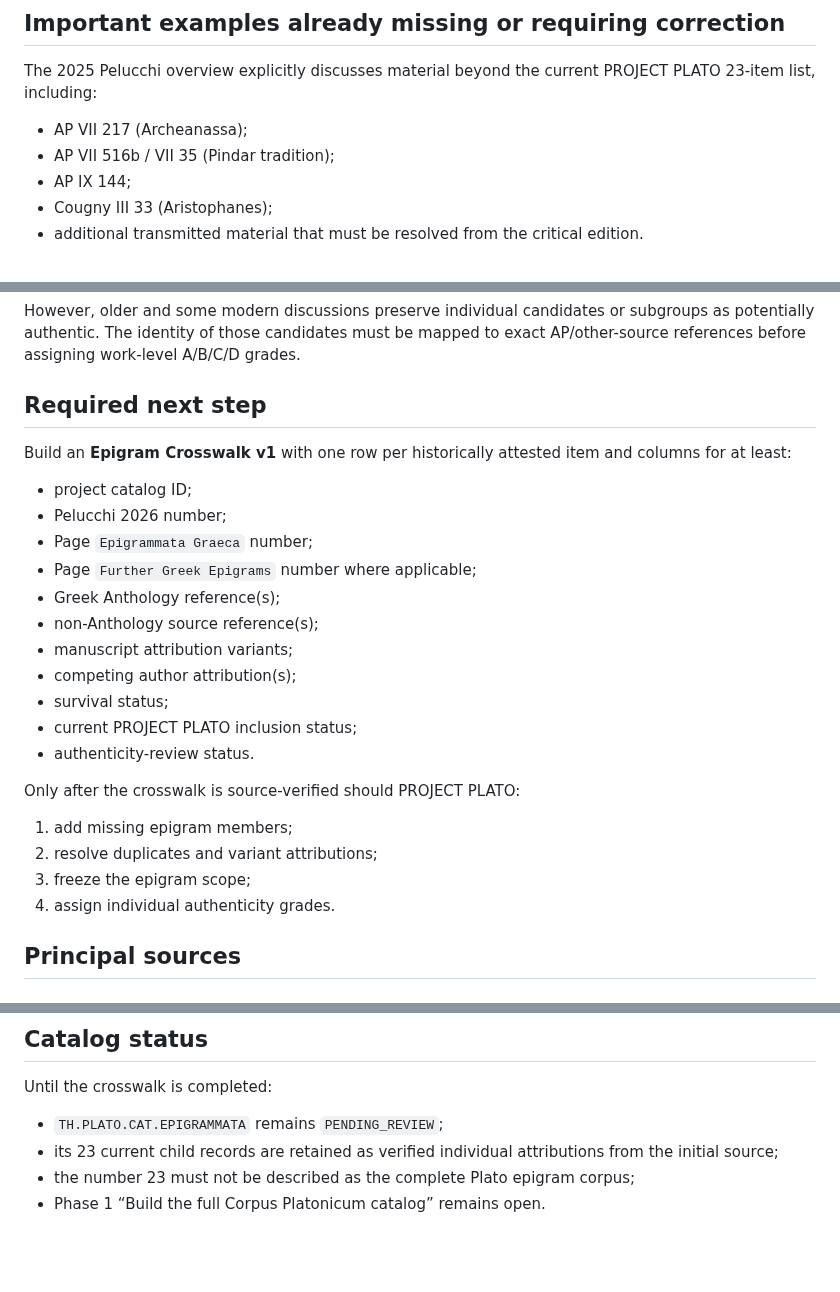
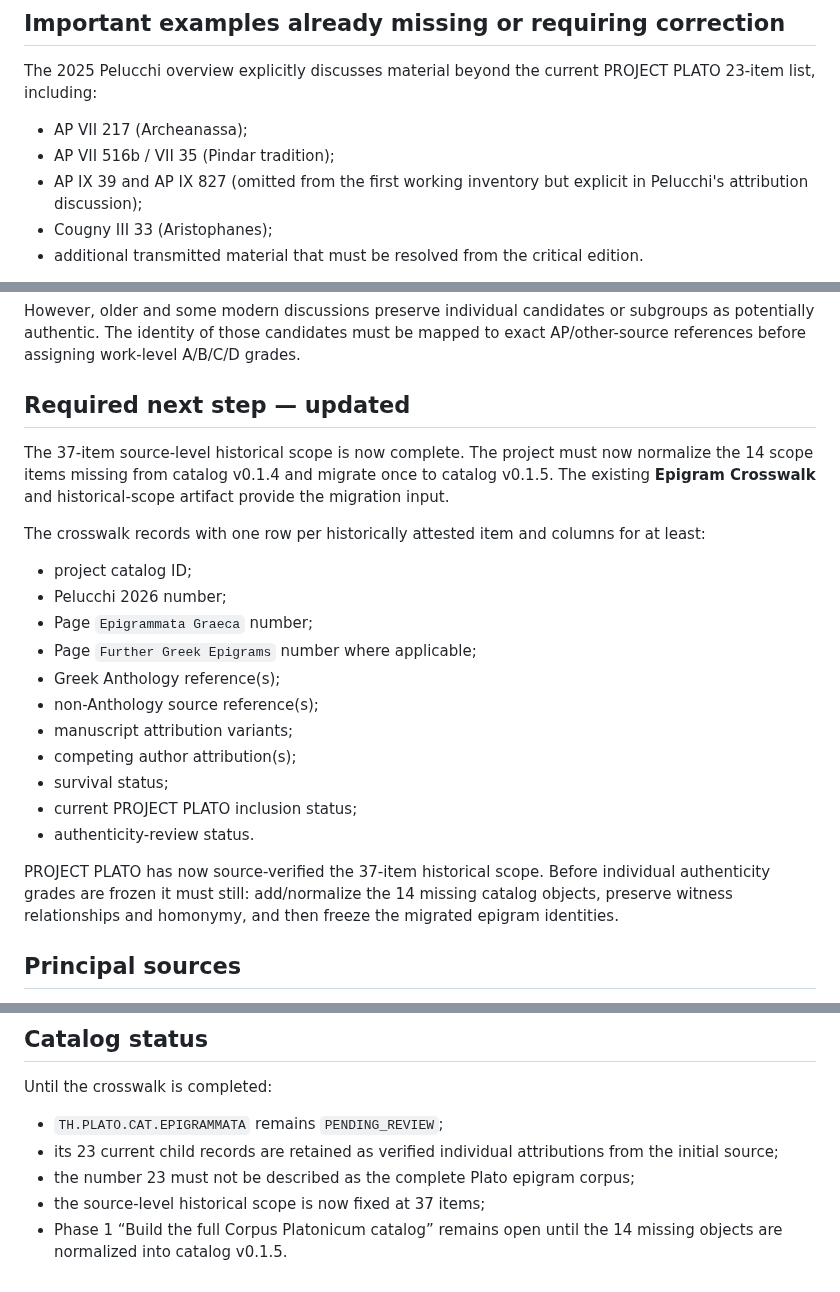
Before and after one commit to fiodor78/project-plato, a Markdown page: docs/research/EPIGRAMMATA-SCOPE-0002.md, 3 parts joined by grey strips. Drawn GitHub-style; blank space fills up the shorter version.

Commit message:
research: update epigram scope after 37-item closure

```diff
--- a/docs/research/EPIGRAMMATA-SCOPE-0002.md
+++ b/docs/research/EPIGRAMMATA-SCOPE-0002.md
@@ -38,7 +38,7 @@ The 2025 Pelucchi overview explicitly discusses material beyond the current PROJ
 
 - AP VII 217 (Archeanassa);
 - AP VII 516b / VII 35 (Pindar tradition);
-- AP IX 144;
+- AP IX 39 and AP IX 827 (omitted from the first working inventory but explicit in Pelucchi's attribution discussion);
 - Cougny III 33 (Aristophanes);
 - additional transmitted material that must be resolved from the critical edition.
 
@@ -58,9 +58,11 @@ The modern scholarly baseline is strongly skeptical:
 
 However, older and some modern discussions preserve individual candidates or subgroups as potentially authentic. The identity of those candidates must be mapped to exact AP/other-source references before assigning work-level A/B/C/D grades.
 
-## Required next step
+## Required next step — updated
 
-Build an **Epigram Crosswalk v1** with one row per historically attested item and columns for at least:
+The 37-item source-level historical scope is now complete. The project must now normalize the 14 scope items missing from catalog v0.1.4 and migrate once to catalog v0.1.5. The existing **Epigram Crosswalk** and historical-scope artifact provide the migration input.
+
+The crosswalk records with one row per historically attested item and columns for at least:
 
 - project catalog ID;
 - Pelucchi 2026 number;
@@ -74,12 +76,7 @@ Build an **Epigram Crosswalk v1** with one row per historically attested item an
 - current PROJECT PLATO inclusion status;
 - authenticity-review status.
 
-Only after the crosswalk is source-verified should PROJECT PLATO:
-
-1. add missing epigram members;
-2. resolve duplicates and variant attributions;
-3. freeze the epigram scope;
-4. assign individual authenticity grades.
+PROJECT PLATO has now source-verified the 37-item historical scope. Before individual authenticity grades are frozen it must still: add/normalize the 14 missing catalog objects, preserve witness relationships and homonymy, and then freeze the migrated epigram identities.
 
 ## Principal sources
 
@@ -96,4 +93,5 @@ Until the crosswalk is completed:
 - `TH.PLATO.CAT.EPIGRAMMATA` remains `PENDING_REVIEW`;
 - its 23 current child records are retained as verified individual attributions from the initial source;
 - the number 23 must not be described as the complete Plato epigram corpus;
-- Phase 1 “Build the full Corpus Platonicum catalog” remains open.
+- the source-level historical scope is now fixed at 37 items;
+- Phase 1 “Build the full Corpus Platonicum catalog” remains open until the 14 missing objects are normalized into catalog v0.1.5.
```
